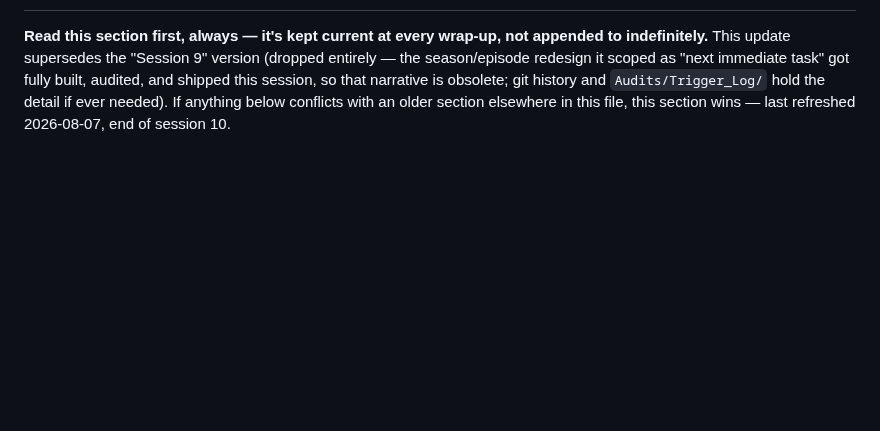
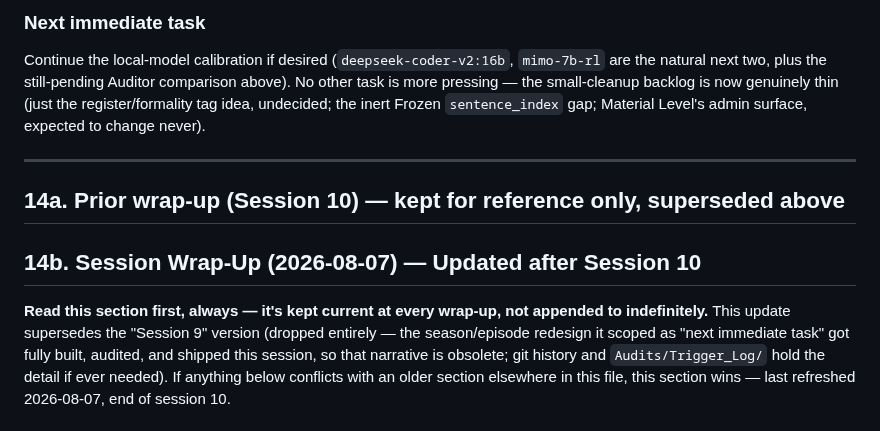
Before and after one commit to shawnaloisio-glitch/Jprogram, a Markdown page: JPROGRAM_SESSION_BOOTSTRAP.md, the part around one of its changes. Drawn GitHub-style; blank space fills up the shorter version.

```diff
--- a/JPROGRAM_SESSION_BOOTSTRAP.md
+++ b/JPROGRAM_SESSION_BOOTSTRAP.md
@@ -265,3 +351,17 @@ Provider-specific — revisit if the Coder model/platform changes:
+### Next immediate task
+
+Continue the local-model calibration if desired (`deepseek-coder-v2:16b`,
+`mimo-7b-rl` are the natural next two, plus the still-pending Auditor
+comparison above). No other task is more pressing — the small-cleanup
+backlog is now genuinely thin (just the register/formality tag idea,
+undecided; the inert Frozen `sentence_index` gap; Material Level's
+admin surface, expected to change never).
+
+---
+
+## 14a. Prior wrap-up (Session 10) — kept for reference only, superseded above
+
+## 14b. Session Wrap-Up (2026-08-07) — Updated after Session 10
 
 **Read this section first, always — it's kept current at every wrap-up,
 not appended to indefinitely.** This update supersedes the "Session 9"
```
Also changed, not shown: other parts of JPROGRAM_SESSION_BOOTSTRAP.md (+87 -1 lines).
